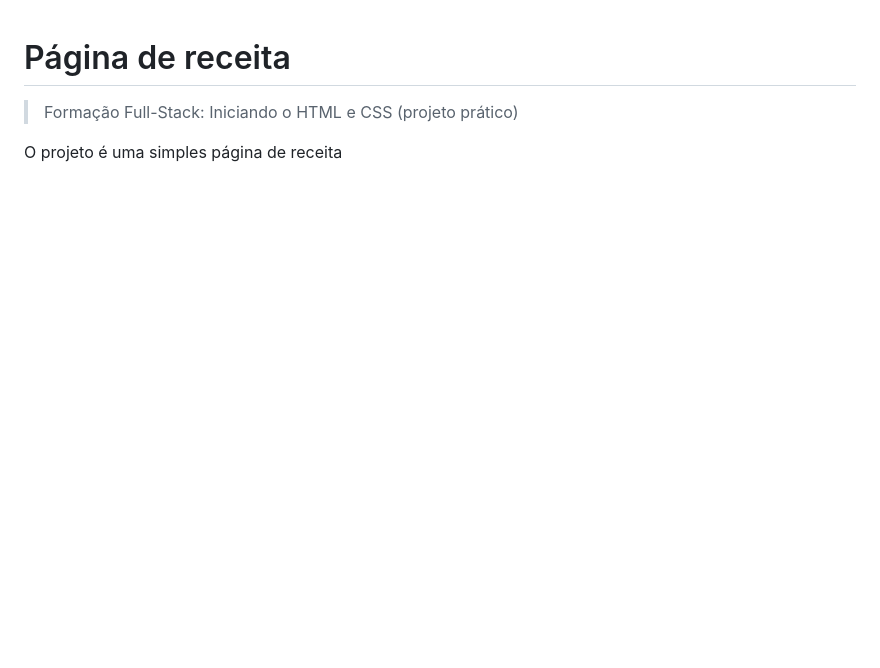
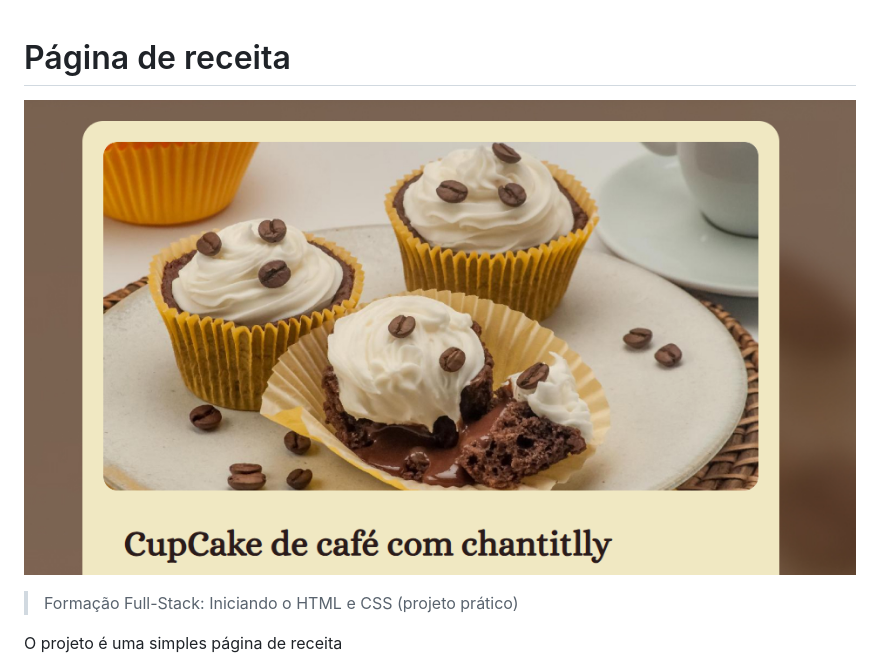
Before and after one commit to NatanJAlmeida99/recipe-page, a Markdown page: README.md, the part around the change printed below. GitHub-like rendering; pictures changed too: assets/projeto.png (added); blank space fills up the shorter version.

```diff
--- a/README.md
+++ b/README.md
@@ -1,6 +1,6 @@
 # Página de receita
 
-<!-- ![preview](./.github/preview.png) -->
+![preview](./assets/projeto.png)
 
 > Formação Full-Stack: Iniciando o HTML e CSS (projeto prático)
 
```
Also changed, not shown: other parts of README.md (+1 -1 lines).
